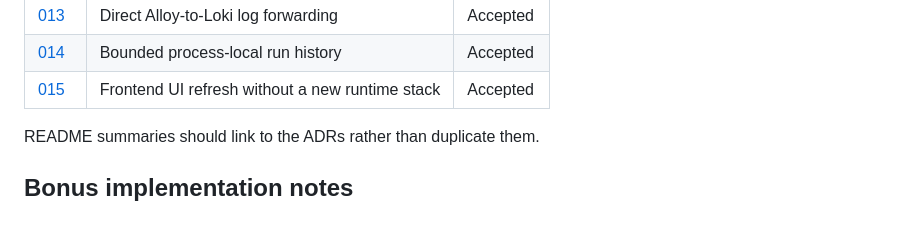
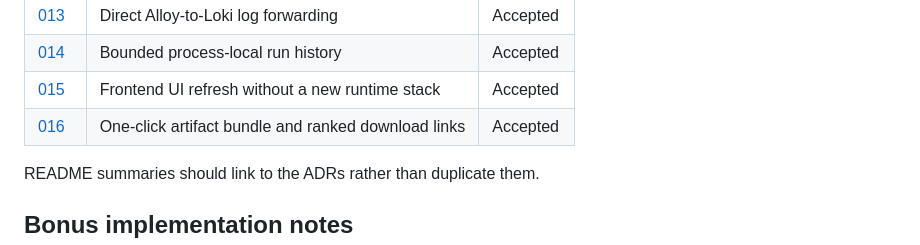
Before and after one commit to hotter74514/aiconfigurator-web, a Markdown page: docs/DESIGN_DECISIONS.md, the part around the change. GitHub-like rendering; blank space fills up the shorter version.

```diff
--- a/docs/DESIGN_DECISIONS.md
+++ b/docs/DESIGN_DECISIONS.md
@@ -19,6 +19,7 @@ This index tracks the decisions that must be defensible in the interview. The de
 | [013](decisions/013-loki-alloy-log-forwarding.md) | Direct Alloy-to-Loki log forwarding | Accepted |
 | [014](decisions/014-run-history.md) | Bounded process-local run history | Accepted |
 | [015](decisions/015-frontend-ui-refresh.md) | Frontend UI refresh without a new runtime stack | Accepted |
+| [016](decisions/016-artifact-bundle-and-ranked-downloads.md) | One-click artifact bundle and ranked download links | Accepted |
 
 README summaries should link to the ADRs rather than duplicate them.
 
```
Also changed, not shown: docs/decisions/016-artifact-bundle-and-ranked-downloads.md (added, +135 -0 lines).
